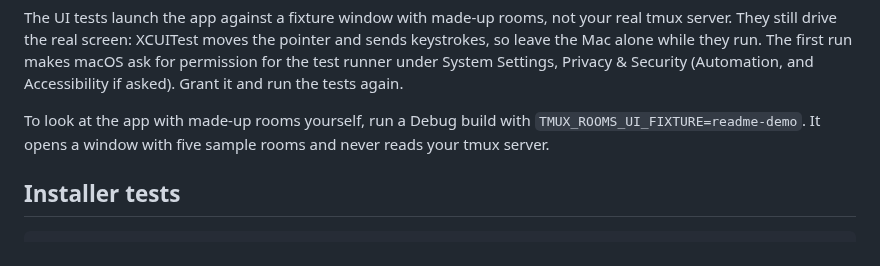
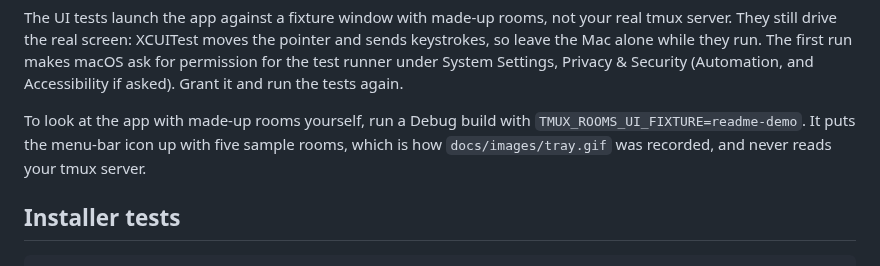
Before and after one commit to tellang/tmux-rooms, a Markdown page: docs/testing.md, the part around the change. GitHub-like rendering.

Commit message:
docs: add a recording of the menu-bar panel to the README
The recording shows the panel with five sample rooms: agent names, attached and
read-only clients, the expanded room actions, and the delete confirmation. It
was made from the readme-demo fixture, so no real sessions appear.

```diff
--- a/docs/testing.md
+++ b/docs/testing.md
@@ -65,8 +65,9 @@ Privacy & Security (Automation, and Accessibility if asked). Grant it and run
 the tests again.
 
 To look at the app with made-up rooms yourself, run a Debug build with
-`TMUX_ROOMS_UI_FIXTURE=readme-demo`. It opens a window with five sample rooms
-and never reads your tmux server.
+`TMUX_ROOMS_UI_FIXTURE=readme-demo`. It puts the menu-bar icon up with five
+sample rooms, which is how `docs/images/tray.gif` was recorded, and never reads
+your tmux server.
 
 ## Installer tests
 
```
Also changed, not shown: README.ko.md (+2 -0 lines), README.md (+2 -0 lines), docs/images/tray.gif (added).
